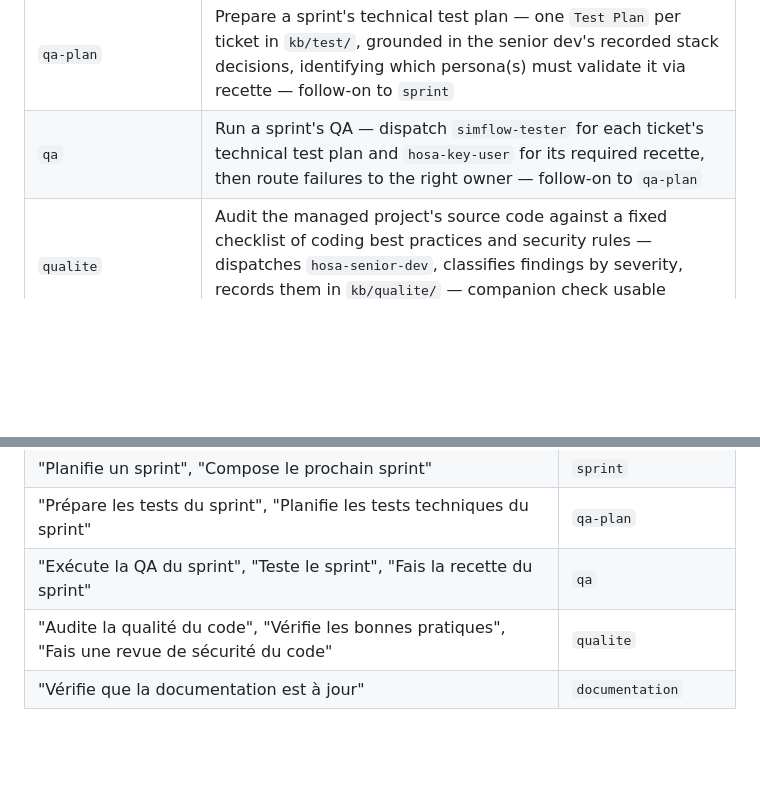
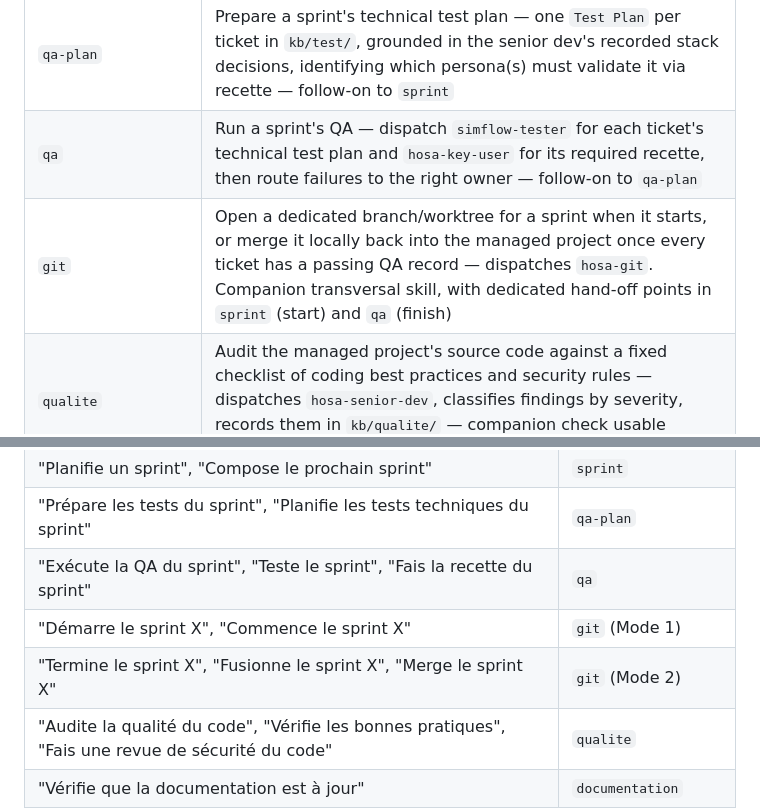
Before and after one commit to fcanneviere/hosa, a Markdown page: skills/using-simflow/SKILL.md, 2 parts joined by grey strips. GitHub-like rendering; blank space fills up the shorter version.

Commit message:
feat: sprint/qa dispatch hosa-git, register git skill

```diff
--- a/skills/using-simflow/SKILL.md
+++ b/skills/using-simflow/SKILL.md
@@ -39,6 +39,7 @@ Use the `Skill` tool to invoke any of these. The skill loads its full instructio
 | `sprint` | Compose a sprint from the Product Backlog — dispatch tickets in priority order up to a given capacity, guarding against dispatching one whose technical feasibility, architecture placement, or interface placement was never actually evaluated — follow-on to the data-structuring pipeline |
 | `qa-plan` | Prepare a sprint's technical test plan — one `Test Plan` per ticket in `kb/test/`, grounded in the senior dev's recorded stack decisions, identifying which persona(s) must validate it via recette — follow-on to `sprint` |
 | `qa` | Run a sprint's QA — dispatch `simflow-tester` for each ticket's technical test plan and `hosa-key-user` for its required recette, then route failures to the right owner — follow-on to `qa-plan` |
+| `git` | Open a dedicated branch/worktree for a sprint when it starts, or merge it locally back into the managed project once every ticket has a passing QA record — dispatches `hosa-git`. Companion transversal skill, with dedicated hand-off points in `sprint` (start) and `qa` (finish) |
 | `qualite` | Audit the managed project's source code against a fixed checklist of coding best practices and security rules — dispatches `hosa-senior-dev`, classifies findings by severity, records them in `kb/qualite/` — companion check usable anytime |
 | `documentation` | Check whether the managed project's technical and functional documentation is in sync with its sources, and refresh whatever has drifted — dispatches `hosa-documentation` in cold-check mode. Companion check usable anytime, not a pipeline stage |
 
@@ -74,6 +75,8 @@ Use the `Skill` tool to invoke any of these. The skill loads its full instructio
 | "Planifie un sprint", "Compose le prochain sprint" | `sprint` |
 | "Prépare les tests du sprint", "Planifie les tests techniques du sprint" | `qa-plan` |
 | "Exécute la QA du sprint", "Teste le sprint", "Fais la recette du sprint" | `qa` |
+| "Démarre le sprint X", "Commence le sprint X" | `git` (Mode 1) |
+| "Termine le sprint X", "Fusionne le sprint X", "Merge le sprint X" | `git` (Mode 2) |
 | "Audite la qualité du code", "Vérifie les bonnes pratiques", "Fais une revue de sécurité du code" | `qualite` |
 | "Vérifie que la documentation est à jour" | `documentation` |
 
```
Also changed, not shown: skills/qa/SKILL.md (+2 -2 lines), skills/sprint/SKILL.md (+1 -1 lines).
